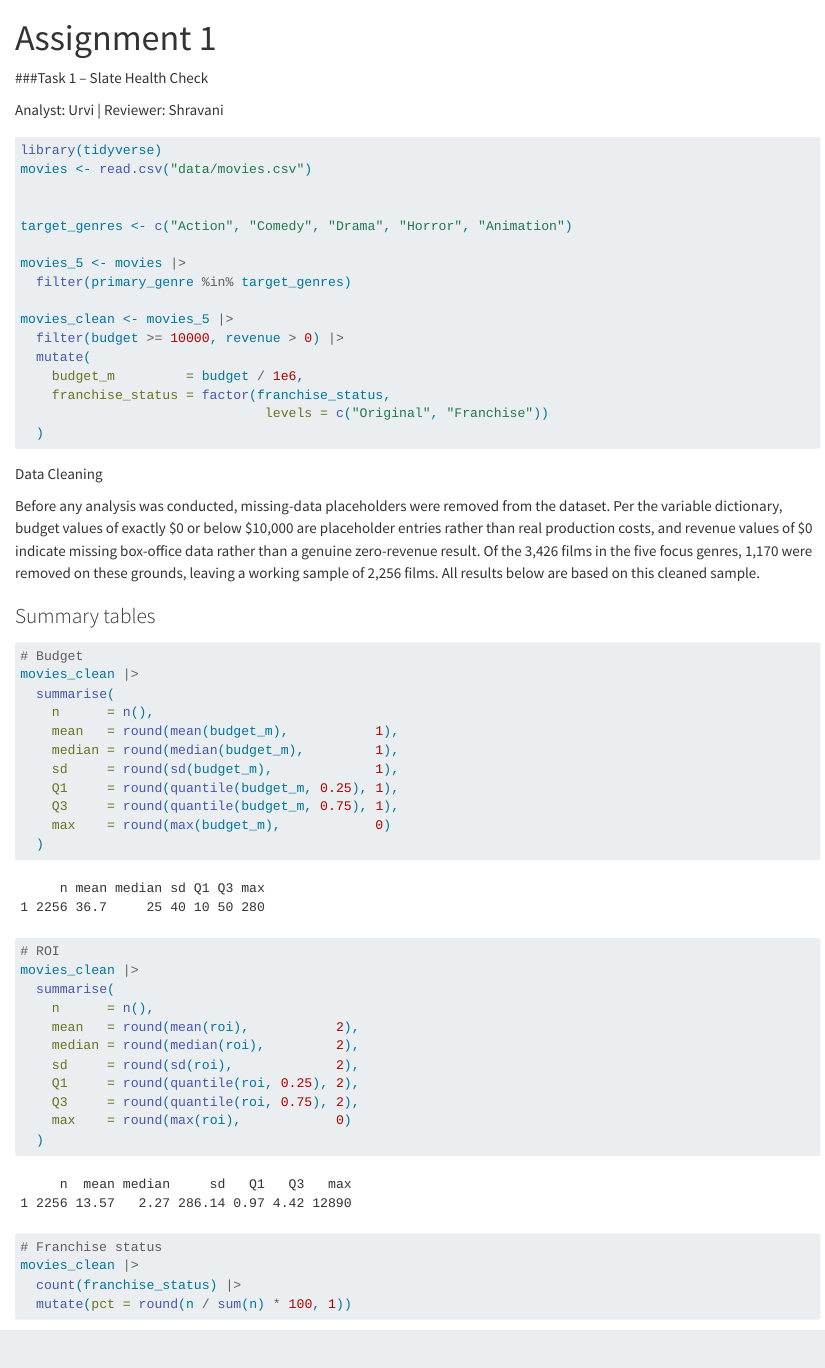
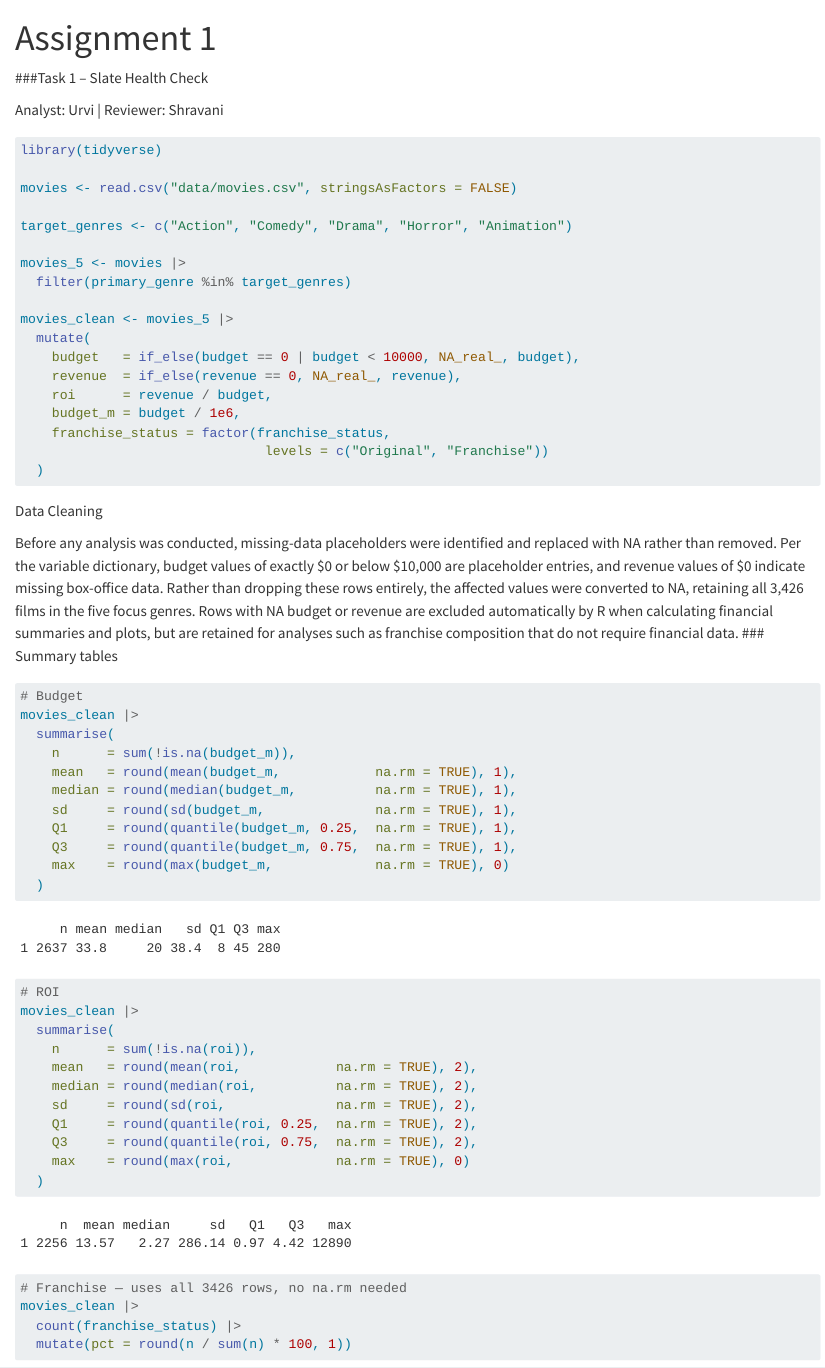
Before and after one commit to somya090997/Assignment_2_StatsThinking, a Quarto document (task 1.qmd): the page in a window 1100 px wide, from its top. Rendered offline with R 4.5, knitr and Pandoc in place of Quarto, with nearby package versions.

Commit message:
Updated Task 1 data cleaning - replaced placeholders with NA

````diff
--- a/task 1.qmd
+++ b/task 1.qmd
@@ -12,9 +12,12 @@
 Analyst: Urvi \| Reviewer: Shravani
 
 ```{r}
+#| warning: false
+#| message: false
+
 library(tidyverse)
-movies <- read.csv("data/movies.csv")
 
+movies <- read.csv("data/movies.csv", stringsAsFactors = FALSE)
 
 target_genres <- c("Action", "Comedy", "Drama", "Horror", "Animation")
 
@@ -22,9 +25,11 @@
   filter(primary_genre %in% target_genres)
 
 movies_clean <- movies_5 |>
-  filter(budget >= 10000, revenue > 0) |>
   mutate(
-    budget_m         = budget / 1e6,
+    budget   = if_else(budget == 0 | budget < 10000, NA_real_, budget),
+    revenue  = if_else(revenue == 0, NA_real_, revenue),
+    roi      = revenue / budget,
+    budget_m = budget / 1e6,
     franchise_status = factor(franchise_status,
                                levels = c("Original", "Franchise"))
   )
@@ -32,36 +37,35 @@
 
 Data Cleaning
 
-Before any analysis was conducted, missing-data placeholders were removed from the dataset. Per the variable dictionary, budget values of exactly \$0 or below \$10,000 are placeholder entries rather than real production costs, and revenue values of \$0 indicate missing box-office data rather than a genuine zero-revenue result. Of the 3,426 films in the five focus genres, 1,170 were removed on these grounds, leaving a working sample of 2,256 films. All results below are based on this cleaned sample.
-
+Before any analysis was conducted, missing-data placeholders were identified and replaced with NA rather than removed. Per the variable dictionary, budget values of exactly $0 or below $10,000 are placeholder entries, and revenue values of $0 indicate missing box-office data. Rather than dropping these rows entirely, the affected values were converted to NA, retaining all 3,426 films in the five focus genres. Rows with NA budget or revenue are excluded automatically by R when calculating financial summaries and plots, but are retained for analyses such as franchise composition that do not require financial data.
 ### Summary tables
 
 ```{r}
 # Budget
 movies_clean |>
   summarise(
-    n      = n(),
-    mean   = round(mean(budget_m),           1),
-    median = round(median(budget_m),         1),
-    sd     = round(sd(budget_m),             1),
-    Q1     = round(quantile(budget_m, 0.25), 1),
-    Q3     = round(quantile(budget_m, 0.75), 1),
-    max    = round(max(budget_m),            0)
+    n      = sum(!is.na(budget_m)),
+    mean   = round(mean(budget_m,            na.rm = TRUE), 1),
+    median = round(median(budget_m,          na.rm = TRUE), 1),
+    sd     = round(sd(budget_m,              na.rm = TRUE), 1),
+    Q1     = round(quantile(budget_m, 0.25,  na.rm = TRUE), 1),
+    Q3     = round(quantile(budget_m, 0.75,  na.rm = TRUE), 1),
+    max    = round(max(budget_m,             na.rm = TRUE), 0)
   )
 
 # ROI
 movies_clean |>
   summarise(
-    n      = n(),
-    mean   = round(mean(roi),           2),
-    median = round(median(roi),         2),
-    sd     = round(sd(roi),             2),
-    Q1     = round(quantile(roi, 0.25), 2),
-    Q3     = round(quantile(roi, 0.75), 2),
-    max    = round(max(roi),            0)
+    n      = sum(!is.na(roi)),
+    mean   = round(mean(roi,            na.rm = TRUE), 2),
+    median = round(median(roi,          na.rm = TRUE), 2),
+    sd     = round(sd(roi,              na.rm = TRUE), 2),
+    Q1     = round(quantile(roi, 0.25,  na.rm = TRUE), 2),
+    Q3     = round(quantile(roi, 0.75,  na.rm = TRUE), 2),
+    max    = round(max(roi,             na.rm = TRUE), 0)
   )
 
-# Franchise status
+# Franchise — uses all 3426 rows, no na.rm needed
 movies_clean |>
   count(franchise_status) |>
   mutate(pct = round(n / sum(n) * 100, 1))
````
Also changed, not shown: task 1.qmd (4 more changed lines), 1 other file.
